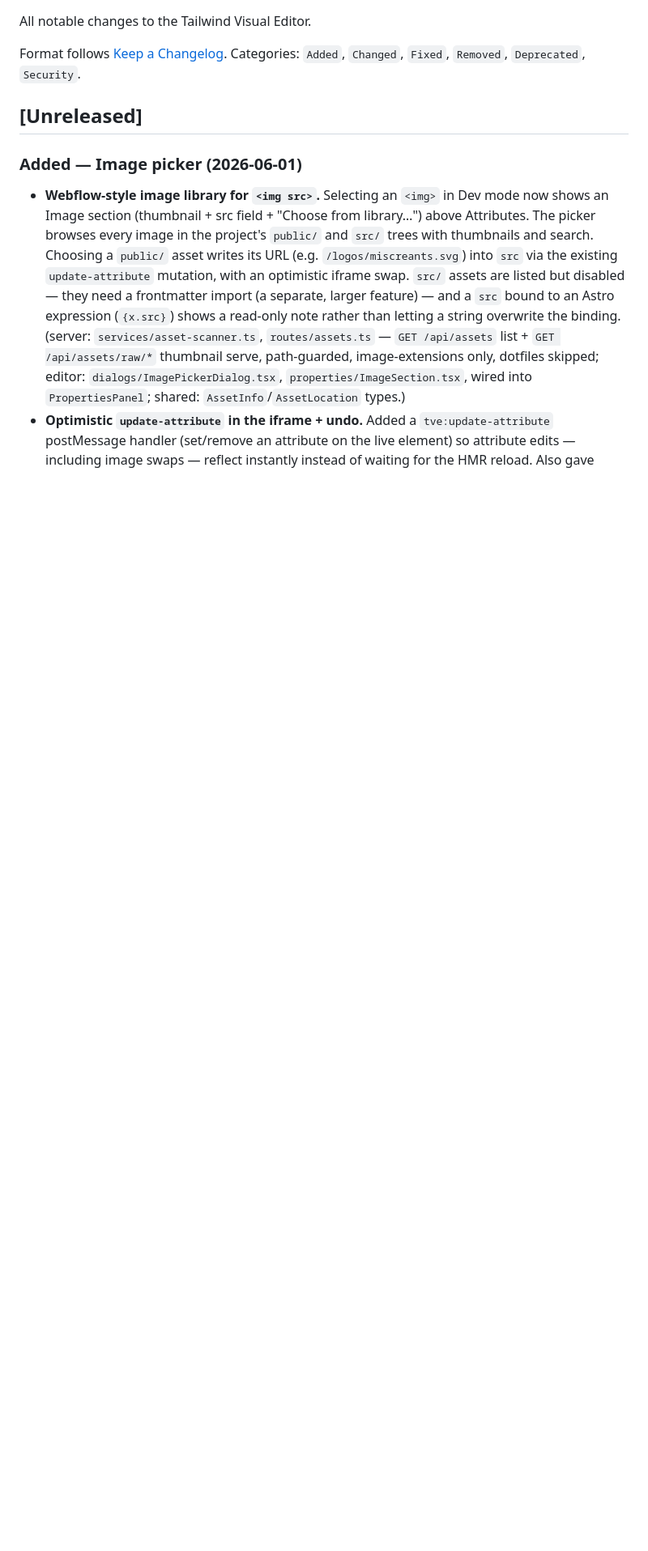
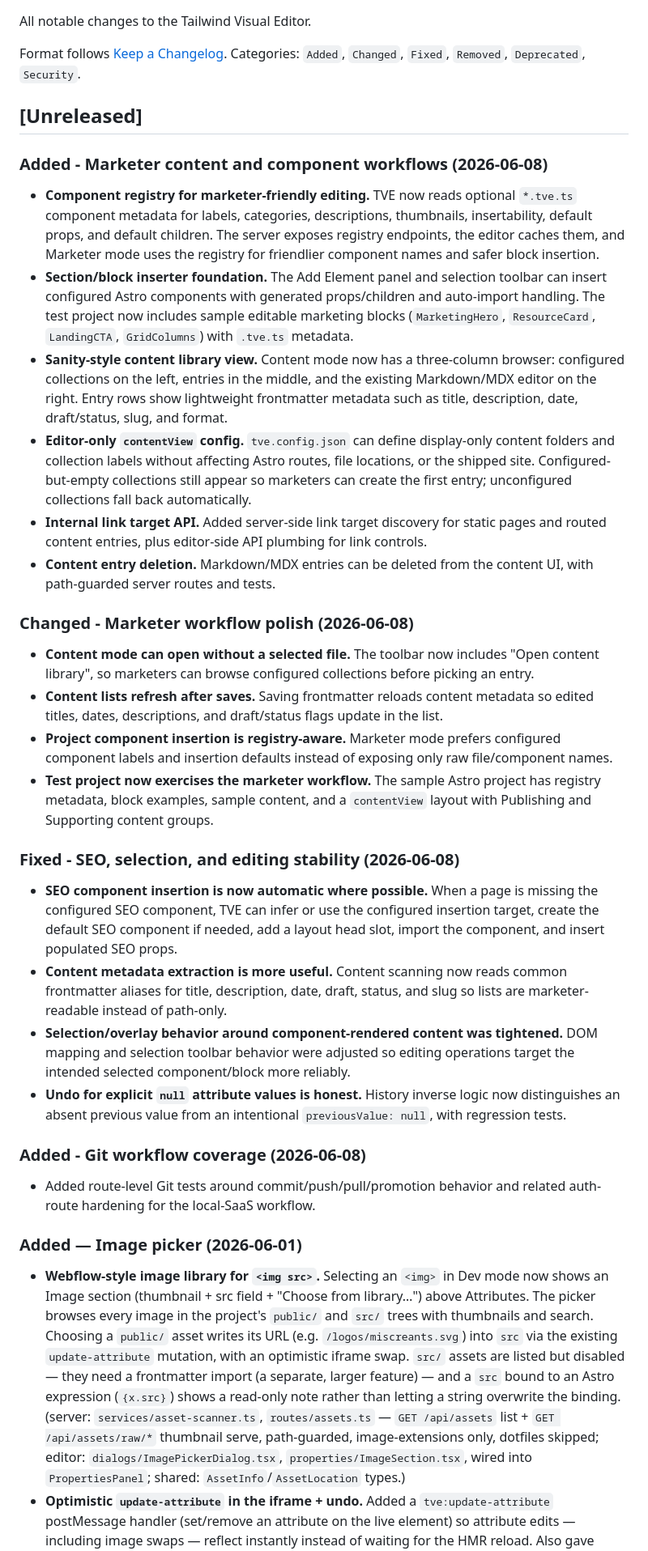
Before and after one commit to jarek-miscreants/astro-visual-editor, a Markdown page: CHANGELOG.md, the part around the change. Shown at 81% size. Drawn GitHub-style; blank space fills up the shorter version.

Commit message:
Update changelog for marketer workflows

```diff
--- a/CHANGELOG.md
+++ b/CHANGELOG.md
@@ -6,6 +6,29 @@ Format follows [Keep a Changelog](https://keepachangelog.com/en/1.1.0/).
 Categories: `Added`, `Changed`, `Fixed`, `Removed`, `Deprecated`, `Security`.
 
 ## [Unreleased]
+
+### Added - Marketer content and component workflows (2026-06-08)
+- **Component registry for marketer-friendly editing.** TVE now reads optional `*.tve.ts` component metadata for labels, categories, descriptions, thumbnails, insertability, default props, and default children. The server exposes registry endpoints, the editor caches them, and Marketer mode uses the registry for friendlier component names and safer block insertion.
+- **Section/block inserter foundation.** The Add Element panel and selection toolbar can insert configured Astro components with generated props/children and auto-import handling. The test project now includes sample editable marketing blocks (`MarketingHero`, `ResourceCard`, `LandingCTA`, `GridColumns`) with `.tve.ts` metadata.
+- **Sanity-style content library view.** Content mode now has a three-column browser: configured collections on the left, entries in the middle, and the existing Markdown/MDX editor on the right. Entry rows show lightweight frontmatter metadata such as title, description, date, draft/status, slug, and format.
+- **Editor-only `contentView` config.** `tve.config.json` can define display-only content folders and collection labels without affecting Astro routes, file locations, or the shipped site. Configured-but-empty collections still appear so marketers can create the first entry; unconfigured collections fall back automatically.
+- **Internal link target API.** Added server-side link target discovery for static pages and routed content entries, plus editor-side API plumbing for link controls.
+- **Content entry deletion.** Markdown/MDX entries can be deleted from the content UI, with path-guarded server routes and tests.
+
+### Changed - Marketer workflow polish (2026-06-08)
+- **Content mode can open without a selected file.** The toolbar now includes "Open content library", so marketers can browse configured collections before picking an entry.
+- **Content lists refresh after saves.** Saving frontmatter reloads content metadata so edited titles, dates, descriptions, and draft/status flags update in the list.
+- **Project component insertion is registry-aware.** Marketer mode prefers configured component labels and insertion defaults instead of exposing only raw file/component names.
+- **Test project now exercises the marketer workflow.** The sample Astro project has registry metadata, block examples, sample content, and a `contentView` layout with Publishing and Supporting content groups.
+
+### Fixed - SEO, selection, and editing stability (2026-06-08)
+- **SEO component insertion is now automatic where possible.** When a page is missing the configured SEO component, TVE can infer or use the configured insertion target, create the default SEO component if needed, add a layout head slot, import the component, and insert populated SEO props.
+- **Content metadata extraction is more useful.** Content scanning now reads common frontmatter aliases for title, description, date, draft, status, and slug so lists are marketer-readable instead of path-only.
+- **Selection/overlay behavior around component-rendered content was tightened.** DOM mapping and selection toolbar behavior were adjusted so editing operations target the intended selected component/block more reliably.
+- **Undo for explicit `null` attribute values is honest.** History inverse logic now distinguishes an absent previous value from an intentional `previousValue: null`, with regression tests.
+
+### Added - Git workflow coverage (2026-06-08)
+- Added route-level Git tests around commit/push/pull/promotion behavior and related auth-route hardening for the local-SaaS workflow.
 
 ### Added — Image picker (2026-06-01)
 - **Webflow-style image library for `<img src>`.** Selecting an `<img>` in Dev mode now shows an Image section (thumbnail + src field + "Choose from library…") above Attributes. The picker browses every image in the project's `public/` and `src/` trees with thumbnails and search. Choosing a `public/` asset writes its URL (e.g. `/logos/miscreants.svg`) into `src` via the existing `update-attribute` mutation, with an optimistic iframe swap. `src/` assets are listed but disabled — they need a frontmatter import (a separate, larger feature) — and a `src` bound to an Astro expression (`{x.src}`) shows a read-only note rather than letting a string overwrite the binding. (server: `services/asset-scanner.ts`, `routes/assets.ts` — `GET /api/assets` list + `GET /api/assets/raw/*` thumbnail serve, path-guarded, image-extensions only, dotfiles skipped; editor: `dialogs/ImagePickerDialog.tsx`, `properties/ImageSection.tsx`, wired into `PropertiesPanel`; shared: `AssetInfo`/`AssetLocation` types.)
```
